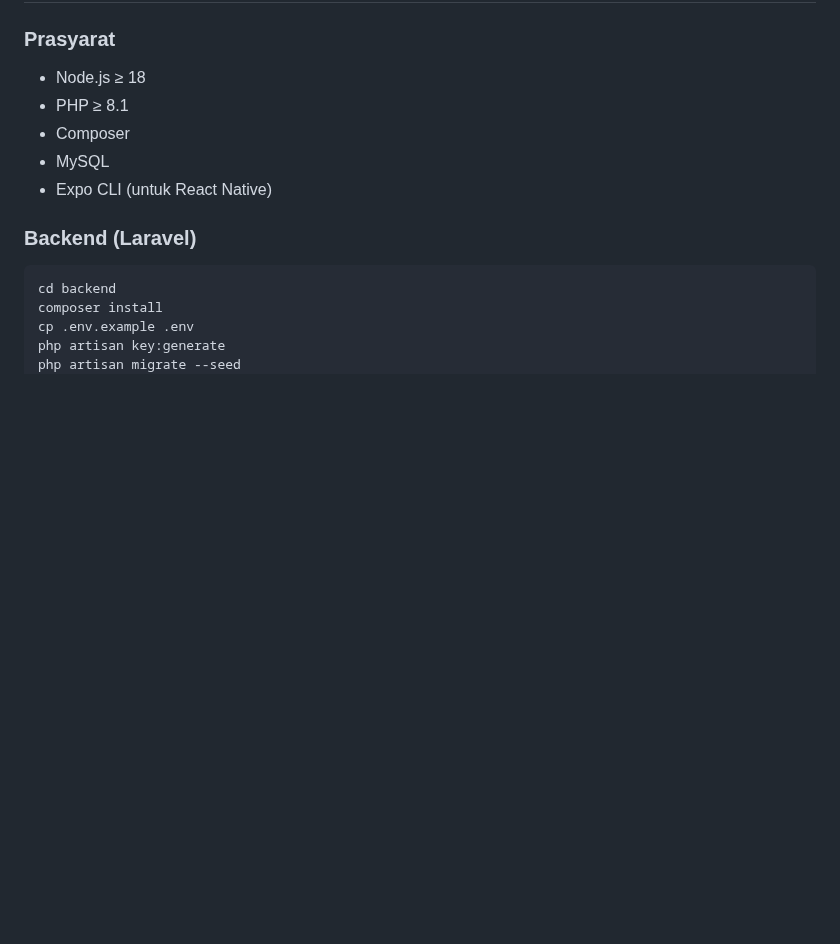
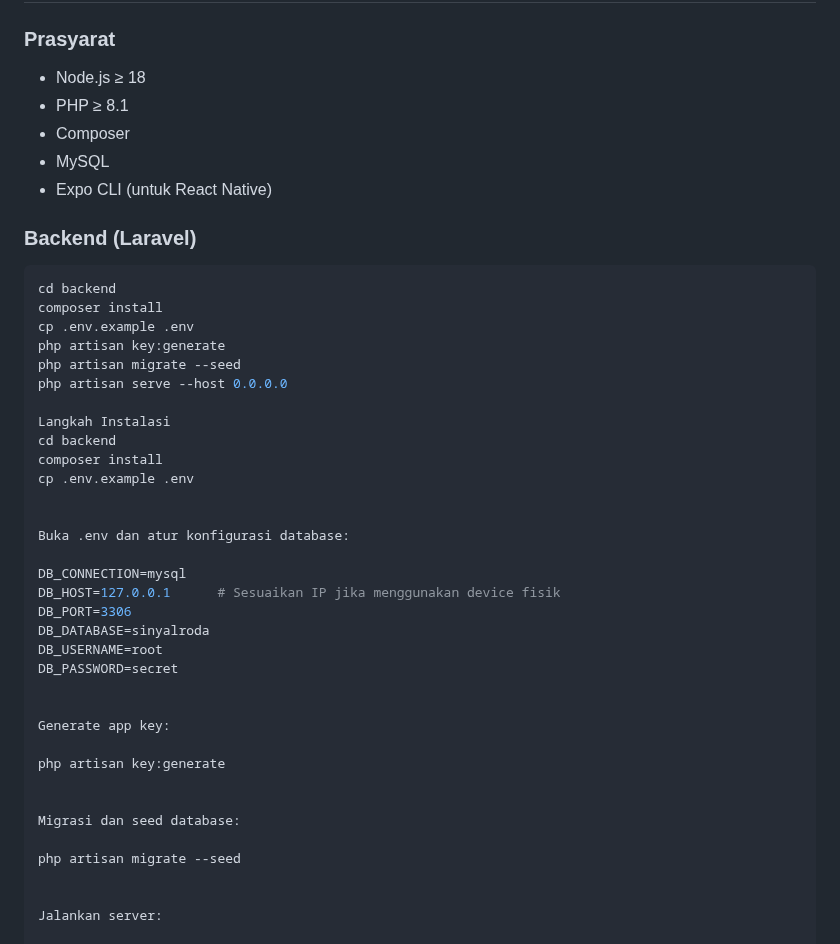
Before and after one commit to NabilKevin/Hackathon-Tim3, a Markdown page: README.md, the part around one of its changes. GitHub-like rendering; blank space fills up the shorter version.

Commit message:
Update README with installation and configuration steps
Added installation steps for backend and frontend along with database configuration and APK build instructions.

```diff
--- a/README.md
+++ b/README.md
@@ -61,4 +61,34 @@ composer install
 cp .env.example .env
 php artisan key:generate
 php artisan migrate --seed
+php artisan serve --host 0.0.0.0
+
+Langkah Instalasi
+cd backend
+composer install
+cp .env.example .env
+
+
+Buka .env dan atur konfigurasi database:
+
+DB_CONNECTION=mysql
+DB_HOST=127.0.0.1      # Sesuaikan IP jika menggunakan device fisik
+DB_PORT=3306
+DB_DATABASE=sinyalroda
+DB_USERNAME=root
+DB_PASSWORD=secret
+
+
+Generate app key:
+
+php artisan key:generate
+
+
+Migrasi dan seed database:
+
+php artisan migrate --seed
+
+
+Jalankan server:
+
 php artisan serve
```
Also changed, not shown: other parts of README.md (+64 -0 lines).
